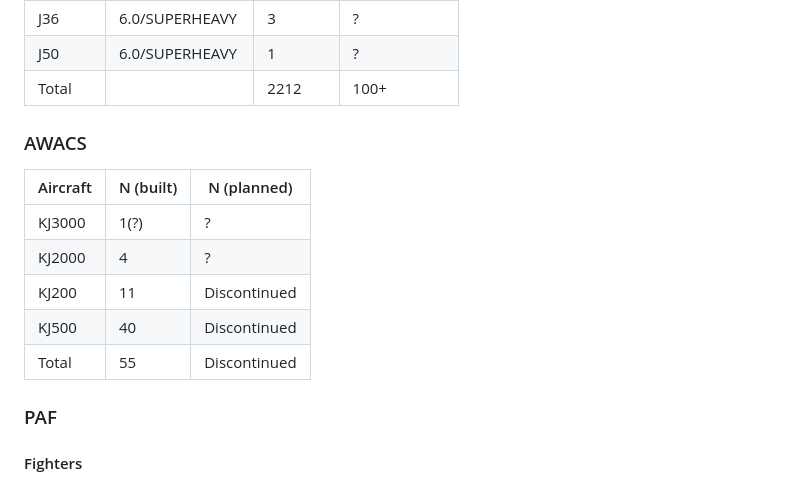
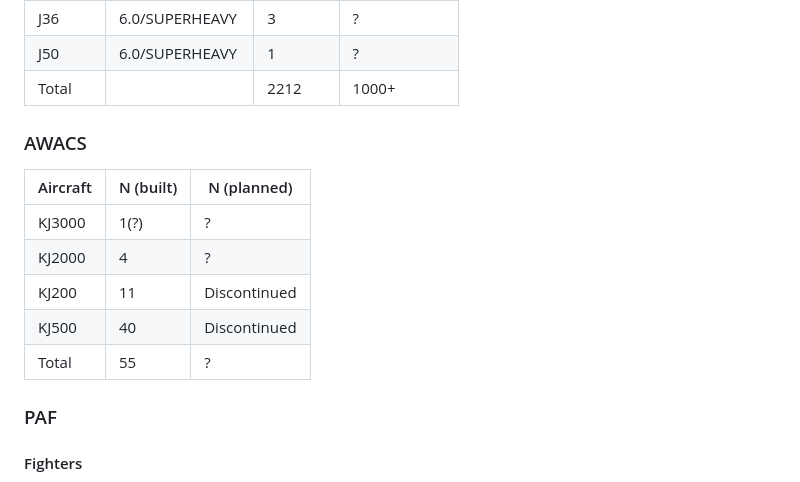
Before and after one commit to HQuartermaster/hquartermaster.github.io, a Markdown page: root/geopolitics/icp_tracker.md, the part around the change. Drawn GitHub-style.

Commit message:
fix a few errors in icp

```diff
--- a/root/geopolitics/icp_tracker.md
+++ b/root/geopolitics/icp_tracker.md
@@ -48,7 +48,7 @@ author_link: https://Discontinued.com/HQuarterMa43504
 | JH7      | 3.0/ATTACK      |200        | Discontinued            |
 | J36      | 6.0/SUPERHEAVY  |3          | ?                       |
 | J50      | 6.0/SUPERHEAVY  |1          | ?                       |
-| Total    |                 | 2212      | 100+                    |
+| Total    |                 | 2212      | 1000+                   |
 
 ### AWACS
 
@@ -58,7 +58,7 @@ author_link: https://Discontinued.com/HQuarterMa43504
 | KJ2000   | 4         |?                        |
 | KJ200    | 11        |Discontinued             |
 | KJ500    | 40        |Discontinued             |
-| Total    | 55        |Discontinued             |
+| Total    | 55        |?                        |
 
 ### PAF
 
```
